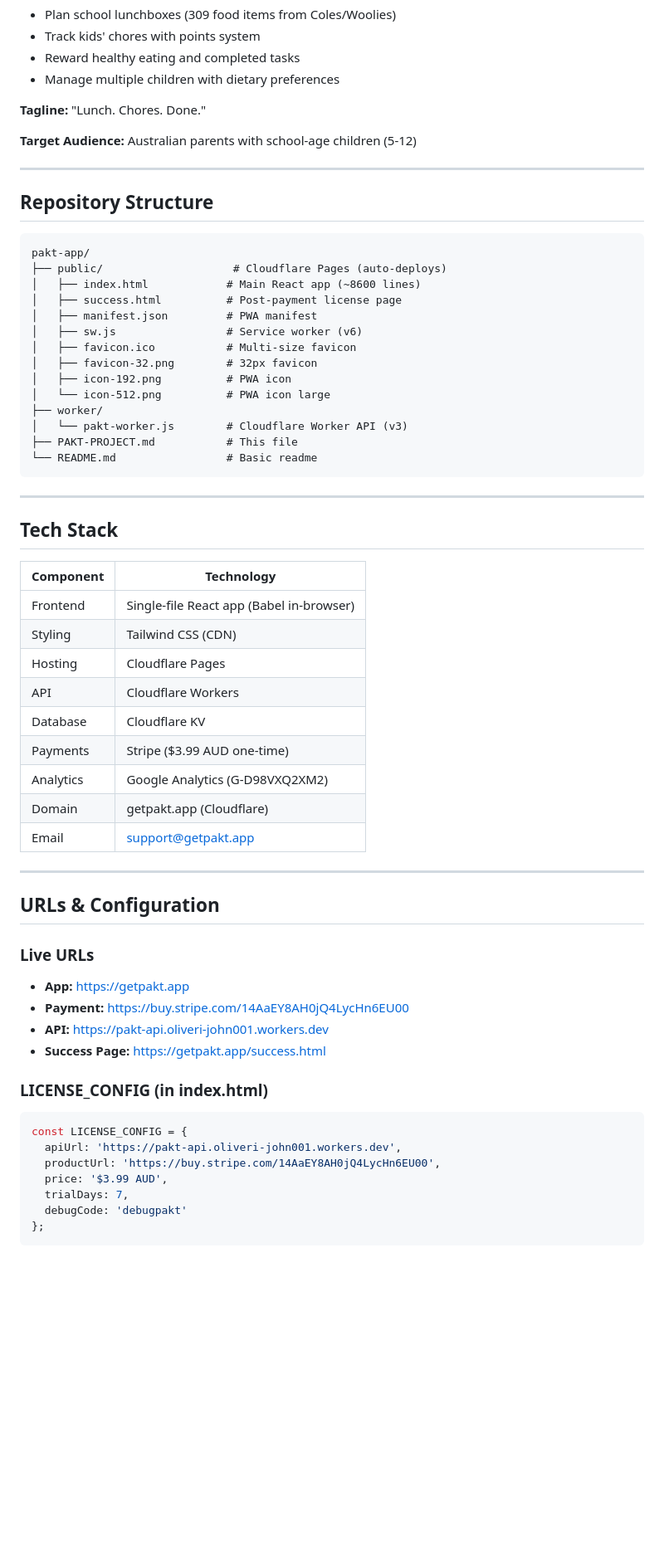
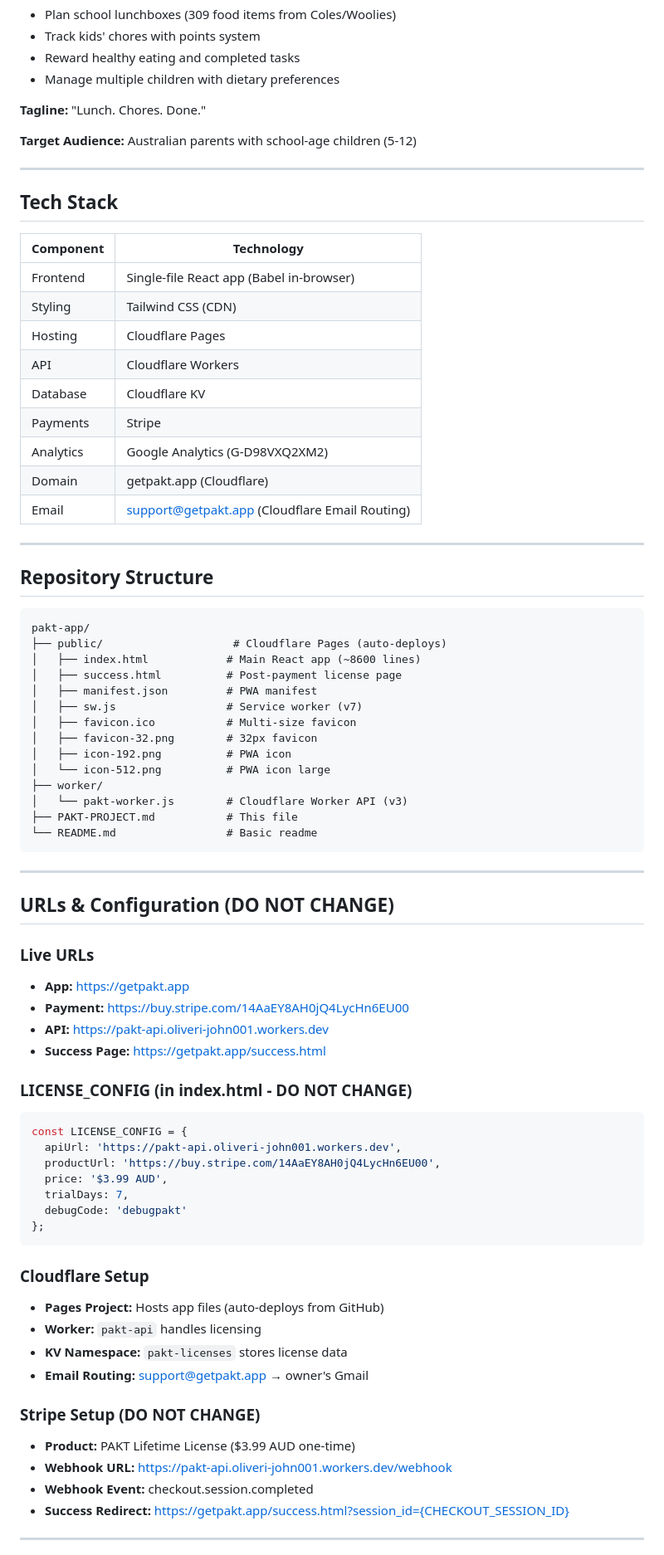
Before and after one commit to GiovanniOli001/pakt-app, a Markdown page: PAKT-PROJECT.md, the part around the change printed below. Shown: that part at 83% size. GitHub-like rendering; blank space fills up the shorter version.

````diff
--- a/PAKT-PROJECT.md
+++ b/PAKT-PROJECT.md
@@ -58,6 +65,22 @@ A Progressive Web App (PWA) for Australian parents to:
 
 ---
 
+## Tech Stack
+
+| Component | Technology |
+|-----------|------------|
+| Frontend | Single-file React app (Babel in-browser) |
+| Styling | Tailwind CSS (CDN) |
+| Hosting | Cloudflare Pages |
+| API | Cloudflare Workers |
+| Database | Cloudflare KV |
+| Payments | Stripe |
+| Analytics | Google Analytics (G-D98VXQ2XM2) |
+| Domain | getpakt.app (Cloudflare) |
+| Email | support@getpakt.app (Cloudflare Email Routing) |
+
+---
+
 ## Repository Structure
 
 ```
@@ -66,7 +89,7 @@ pakt-app/
 │   ├── index.html            # Main React app (~8600 lines)
 │   ├── success.html          # Post-payment license page
 │   ├── manifest.json         # PWA manifest
-│   ├── sw.js                 # Service worker (v6)
+│   ├── sw.js                 # Service worker (v7)
 │   ├── favicon.ico           # Multi-size favicon
 │   ├── favicon-32.png        # 32px favicon
 │   ├── icon-192.png          # PWA icon
@@ -79,23 +102,7 @@ pakt-app/
 
 ---
 
-## Tech Stack
-
-| Component | Technology |
-|-----------|------------|
-| Frontend | Single-file React app (Babel in-browser) |
-| Styling | Tailwind CSS (CDN) |
-| Hosting | Cloudflare Pages |
-| API | Cloudflare Workers |
-| Database | Cloudflare KV |
-| Payments | Stripe ($3.99 AUD one-time) |
-| Analytics | Google Analytics (G-D98VXQ2XM2) |
-| Domain | getpakt.app (Cloudflare) |
-| Email | support@getpakt.app |
-
----
-
-## URLs & Configuration
+## URLs & Configuration (DO NOT CHANGE)
 
 ### Live URLs
 - **App:** https://getpakt.app
@@ -103,7 +110,7 @@ pakt-app/
 - **API:** https://pakt-api.oliveri-john001.workers.dev
 - **Success Page:** https://getpakt.app/success.html
 
-### LICENSE_CONFIG (in index.html)
+### LICENSE_CONFIG (in index.html - DO NOT CHANGE)
 ```javascript
 const LICENSE_CONFIG = {
   apiUrl: 'https://pakt-api.oliveri-john001.workers.dev',
@@ -113,3 +120,18 @@ const LICENSE_CONFIG = {
   debugCode: 'debugpakt'
 };
 ```
+
+### Cloudflare Setup
+- **Pages Project:** Hosts app files (auto-deploys from GitHub)
+- **Worker:** `pakt-api` handles licensing
+- **KV Namespace:** `pakt-licenses` stores license data
+- **Email Routing:** support@getpakt.app → owner's Gmail
+
+### Stripe Setup (DO NOT CHANGE)
+- **Product:** PAKT Lifetime License ($3.99 AUD one-time)
+- **Webhook URL:** https://pakt-api.oliveri-john001.workers.dev/webhook
+- **Webhook Event:** checkout.session.completed
+- **Success Redirect:** https://getpakt.app/success.html?session_id={CHECKOUT_SESSION_ID}
+
+---
+
````
Also changed, not shown: other parts of PAKT-PROJECT.md (+162 -48 lines).
